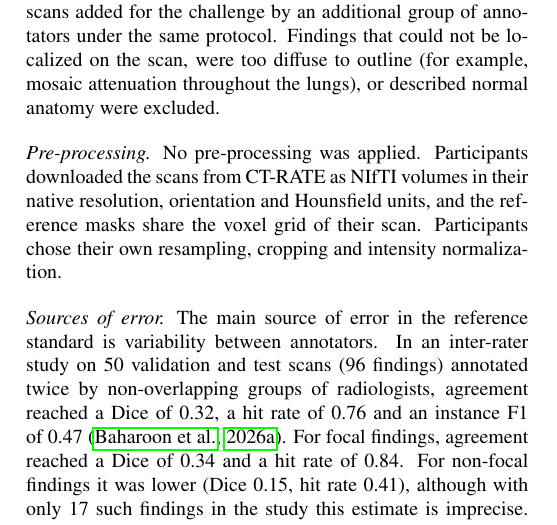
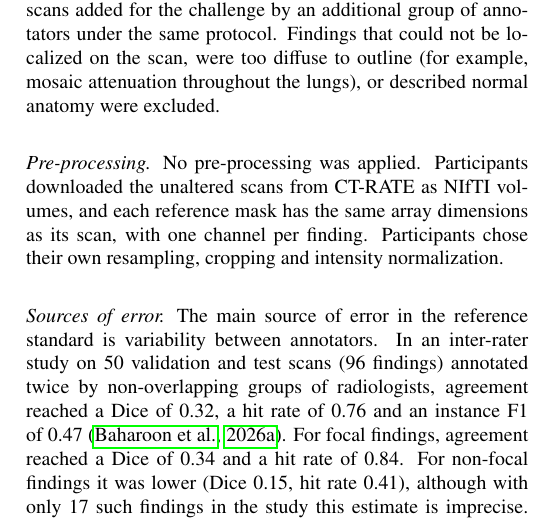
Before and after one commit to MohammedSB/rexgrounding-challenge-paper, a LaTeX paper (paper/main.tex): part of one column of page 4 of 25, cut so that both start at the same text. Compiled offline with pdfLaTeX.

Commit message:
Pre-processing: unaltered scans; masks match scan array dimensions, one channel per finding
Co-Authored-By: Claude Opus 5.5 <noreply@anthropic.com>

```diff
--- a/paper/main.tex
+++ b/paper/main.tex
@@ -444,9 +444,9 @@ normal anatomy were excluded.
 
 \paragraph{Pre-processing}
 % BIAS 27
-No pre-processing was applied. Participants downloaded the scans from
-CT-RATE as NIfTI volumes in their native resolution, orientation and Hounsfield
-units, and the reference masks share the voxel grid of their scan. Participants chose their
+No pre-processing was applied. Participants downloaded the unaltered scans
+from CT-RATE as NIfTI volumes, and each reference mask has the same array
+dimensions as its scan, with one channel per finding. Participants chose their
 own resampling, cropping and intensity normalization.
 
 \paragraph{Sources of error}
```
Also changed, not shown: 1 other file.
